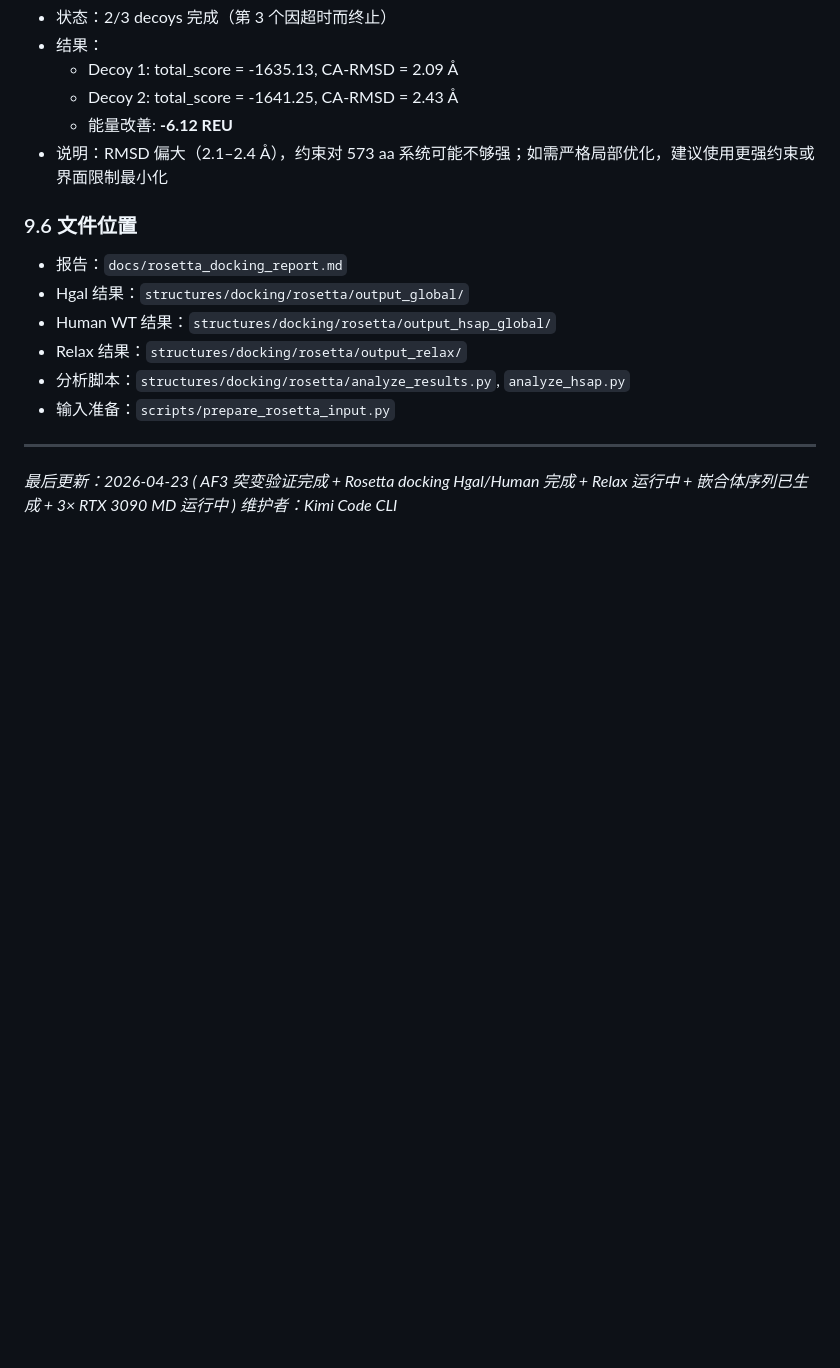
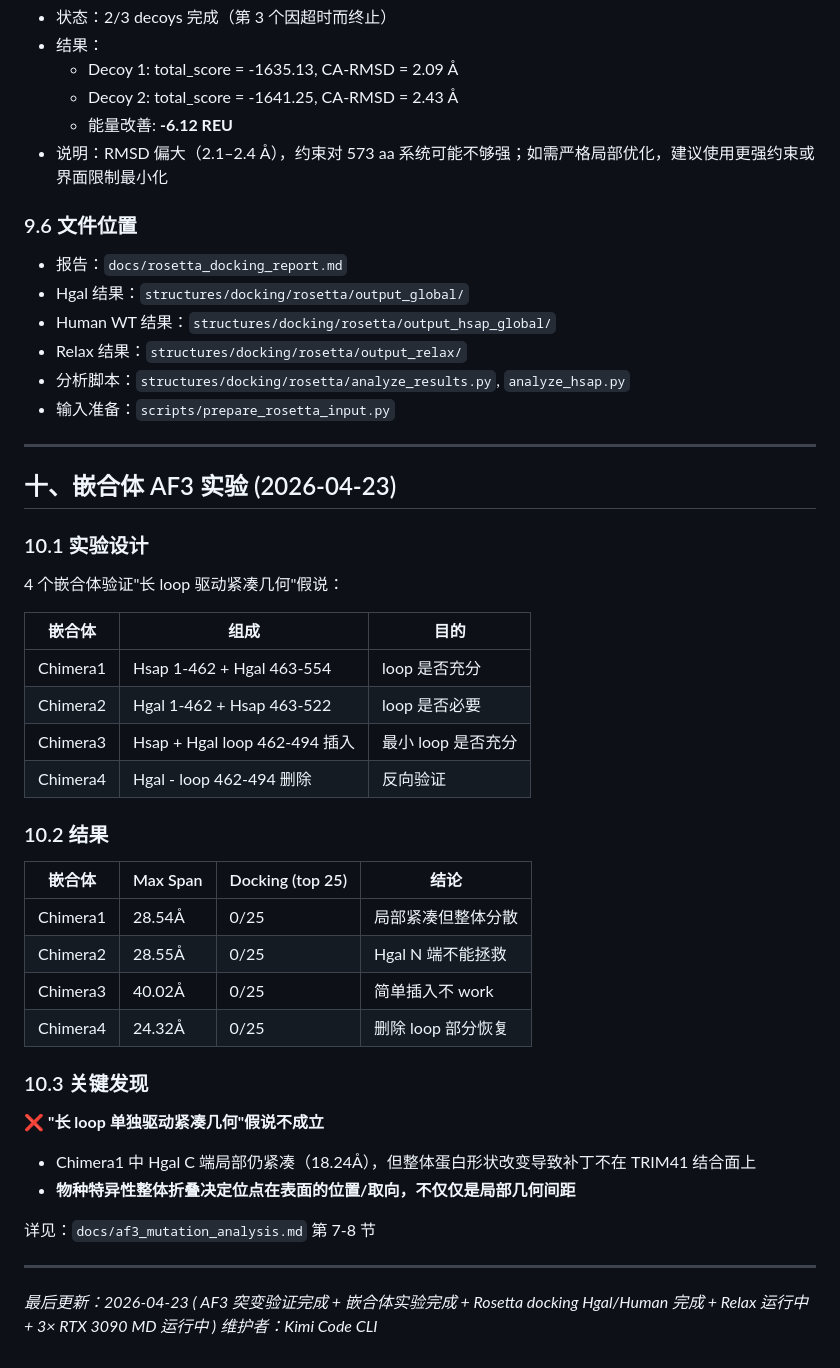
Before and after one commit to lispc/naked-mole-rat-cgas-trim41-simulation, a Markdown page: docs/project_log.md, the part around the change. Drawn GitHub-style; blank space fills up the shorter version.

```diff
--- a/docs/project_log.md
+++ b/docs/project_log.md
@@ -425,5 +425,38 @@ relax -s input.pdb -nstruct 3 \
 
 ---
 
-*最后更新：2026-04-23 ( AF3 突变验证完成 + Rosetta docking Hgal/Human 完成 + Relax 运行中 + 嵌合体序列已生成 + 3× RTX 3090 MD 运行中 )*
+## 十、嵌合体 AF3 实验 (2026-04-23)
+
+### 10.1 实验设计
+
+4 个嵌合体验证"长 loop 驱动紧凑几何"假说：
+
+| 嵌合体 | 组成 | 目的 |
+|--------|------|------|
+| Chimera1 | Hsap 1-462 + Hgal 463-554 | loop 是否充分 |
+| Chimera2 | Hgal 1-462 + Hsap 463-522 | loop 是否必要 |
+| Chimera3 | Hsap + Hgal loop 462-494 插入 | 最小 loop 是否充分 |
+| Chimera4 | Hgal - loop 462-494 删除 | 反向验证 |
+
+### 10.2 结果
+
+| 嵌合体 | Max Span | Docking (top 25) | 结论 |
+|--------|---------|-----------------|------|
+| Chimera1 | 28.54Å | 0/25 | 局部紧凑但整体分散 |
+| Chimera2 | 28.55Å | 0/25 | Hgal N 端不能拯救 |
+| Chimera3 | 40.02Å | 0/25 | 简单插入不 work |
+| Chimera4 | 24.32Å | 0/25 | 删除 loop 部分恢复 |
+
+### 10.3 关键发现
+
+❌ **"长 loop 单独驱动紧凑几何"假说不成立**
+
+- Chimera1 中 Hgal C 端局部仍紧凑（18.24Å），但整体蛋白形状改变导致补丁不在 TRIM41 结合面上
+- **物种特异性整体折叠决定位点在表面的位置/取向，不仅仅是局部几何间距**
+
+详见：`docs/af3_mutation_analysis.md` 第 7-8 节
+
+---
+
+*最后更新：2026-04-23 ( AF3 突变验证完成 + 嵌合体实验完成 + Rosetta docking Hgal/Human 完成 + Relax 运行中 + 3× RTX 3090 MD 运行中 )*
 *维护者：Kimi Code CLI*
```
Also changed, not shown: docs/af3_mutation_analysis.md (+122 -15 lines), docs/nice_to_have.md (+10 -8 lines), figures/chimera_comparison.png (added).
